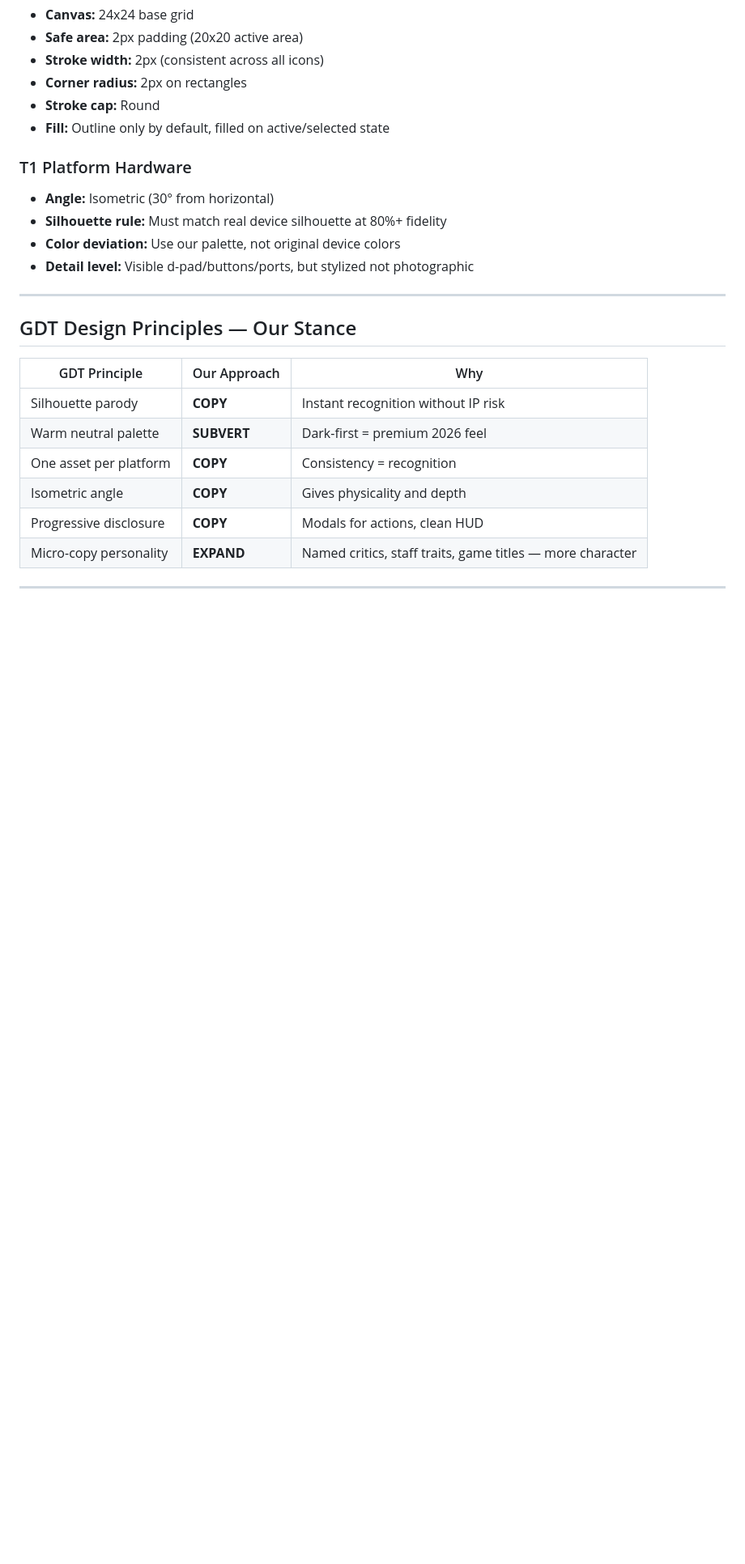
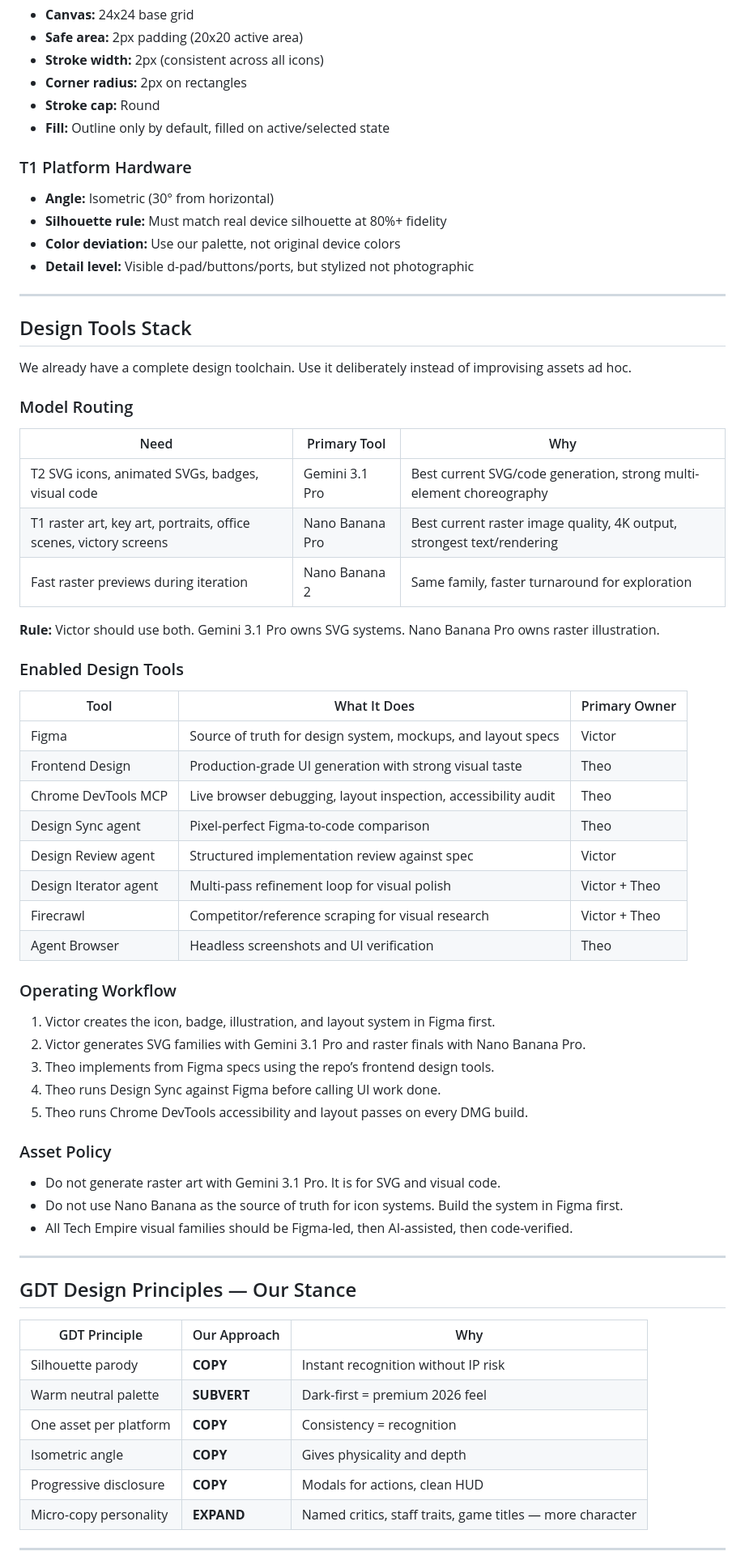
Before and after one commit to stark-studio-labs/game-dev-empire, a Markdown page: DESIGN-SYSTEM.md, the part around one of its changes. Shown at 81% size. Drawn GitHub-style; blank space fills up the shorter version.

Commit message:
docs: add design tools stack and model routing to DESIGN-SYSTEM.md
Co-Authored-By: Claude Sonnet 4.6 <noreply@anthropic.com>

```diff
--- a/DESIGN-SYSTEM.md
+++ b/DESIGN-SYSTEM.md
@@ -171,6 +171,49 @@ Office art should shift color temperature across eras:
 - **Silhouette rule:** Must match real device silhouette at 80%+ fidelity
 - **Color deviation:** Use our palette, not original device colors
 - **Detail level:** Visible d-pad/buttons/ports, but stylized not photographic
+
+---
+
+## Design Tools Stack
+
+We already have a complete design toolchain. Use it deliberately instead of improvising assets ad hoc.
+
+### Model Routing
+
+| Need | Primary Tool | Why |
+|------|--------------|-----|
+| T2 SVG icons, animated SVGs, badges, visual code | Gemini 3.1 Pro | Best current SVG/code generation, strong multi-element choreography |
+| T1 raster art, key art, portraits, office scenes, victory screens | Nano Banana Pro | Best current raster image quality, 4K output, strongest text/rendering |
+| Fast raster previews during iteration | Nano Banana 2 | Same family, faster turnaround for exploration |
+
+**Rule:** Victor should use both. Gemini 3.1 Pro owns SVG systems. Nano Banana Pro owns raster illustration.
+
+### Enabled Design Tools
+
+| Tool | What It Does | Primary Owner |
+|------|--------------|---------------|
+| Figma | Source of truth for design system, mockups, and layout specs | Victor |
+| Frontend Design | Production-grade UI generation with strong visual taste | Theo |
+| Chrome DevTools MCP | Live browser debugging, layout inspection, accessibility audit | Theo |
+| Design Sync agent | Pixel-perfect Figma-to-code comparison | Theo |
+| Design Review agent | Structured implementation review against spec | Victor |
+| Design Iterator agent | Multi-pass refinement loop for visual polish | Victor + Theo |
+| Firecrawl | Competitor/reference scraping for visual research | Victor + Theo |
+| Agent Browser | Headless screenshots and UI verification | Theo |
+
+### Operating Workflow
+
+1. Victor creates the icon, badge, illustration, and layout system in Figma first.
+2. Victor generates SVG families with Gemini 3.1 Pro and raster finals with Nano Banana Pro.
+3. Theo implements from Figma specs using the repo’s frontend design tools.
+4. Theo runs Design Sync against Figma before calling UI work done.
+5. Theo runs Chrome DevTools accessibility and layout passes on every DMG build.
+
+### Asset Policy
+
+- Do not generate raster art with Gemini 3.1 Pro. It is for SVG and visual code.
+- Do not use Nano Banana as the source of truth for icon systems. Build the system in Figma first.
+- All Tech Empire visual families should be Figma-led, then AI-assisted, then code-verified.
 
 ---
 
```
Also changed, not shown: other parts of DESIGN-SYSTEM.md (+2 -2 lines).
